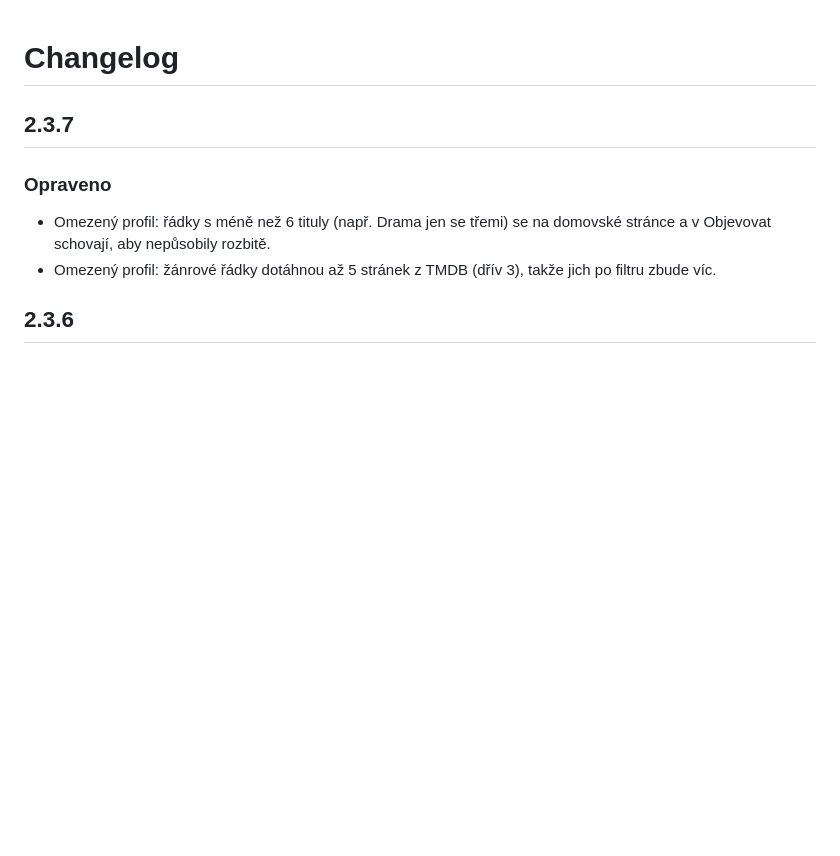
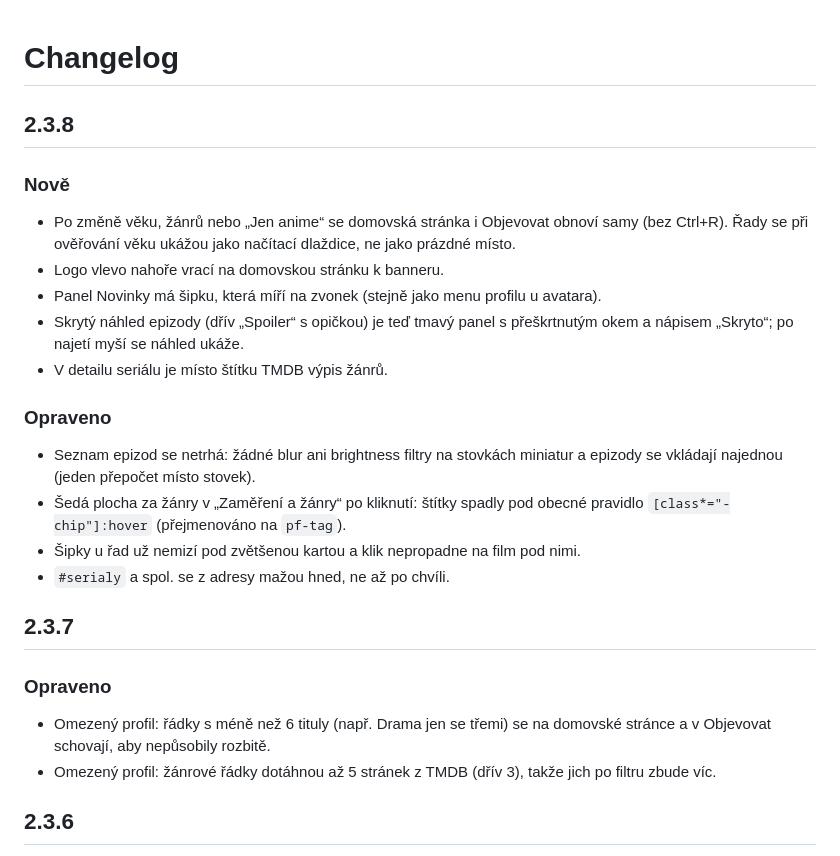
Before and after one commit to mujflix-team/mujflix, a Markdown page: docs/CHANGELOG.md, the part around the change. GitHub-like rendering; blank space fills up the shorter version.

```diff
--- a/docs/CHANGELOG.md
+++ b/docs/CHANGELOG.md
@@ -1,4 +1,18 @@
 # Changelog
+
+## 2.3.8
+### Nově
+- Po změně věku, žánrů nebo „Jen anime“ se domovská stránka i Objevovat obnoví samy (bez Ctrl+R). Řady se při ověřování věku ukážou jako načítací dlaždice, ne jako prázdné místo.
+- Logo vlevo nahoře vrací na domovskou stránku k banneru.
+- Panel Novinky má šipku, která míří na zvonek (stejně jako menu profilu u avatara).
+- Skrytý náhled epizody (dřív „Spoiler“ s opičkou) je teď tmavý panel s přeškrtnutým okem a nápisem „Skryto“; po najetí myší se náhled ukáže.
+- V detailu seriálu je místo štítku TMDB výpis žánrů.
+
+### Opraveno
+- Seznam epizod se netrhá: žádné blur ani brightness filtry na stovkách miniatur a epizody se vkládají najednou (jeden přepočet místo stovek).
+- Šedá plocha za žánry v „Zaměření a žánry“ po kliknutí: štítky spadly pod obecné pravidlo `[class*="-chip"]:hover` (přejmenováno na `pf-tag`).
+- Šipky u řad už nemizí pod zvětšenou kartou a klik nepropadne na film pod nimi.
+- `#serialy` a spol. se z adresy mažou hned, ne až po chvíli.
 
 ## 2.3.7
 ### Opraveno
```
